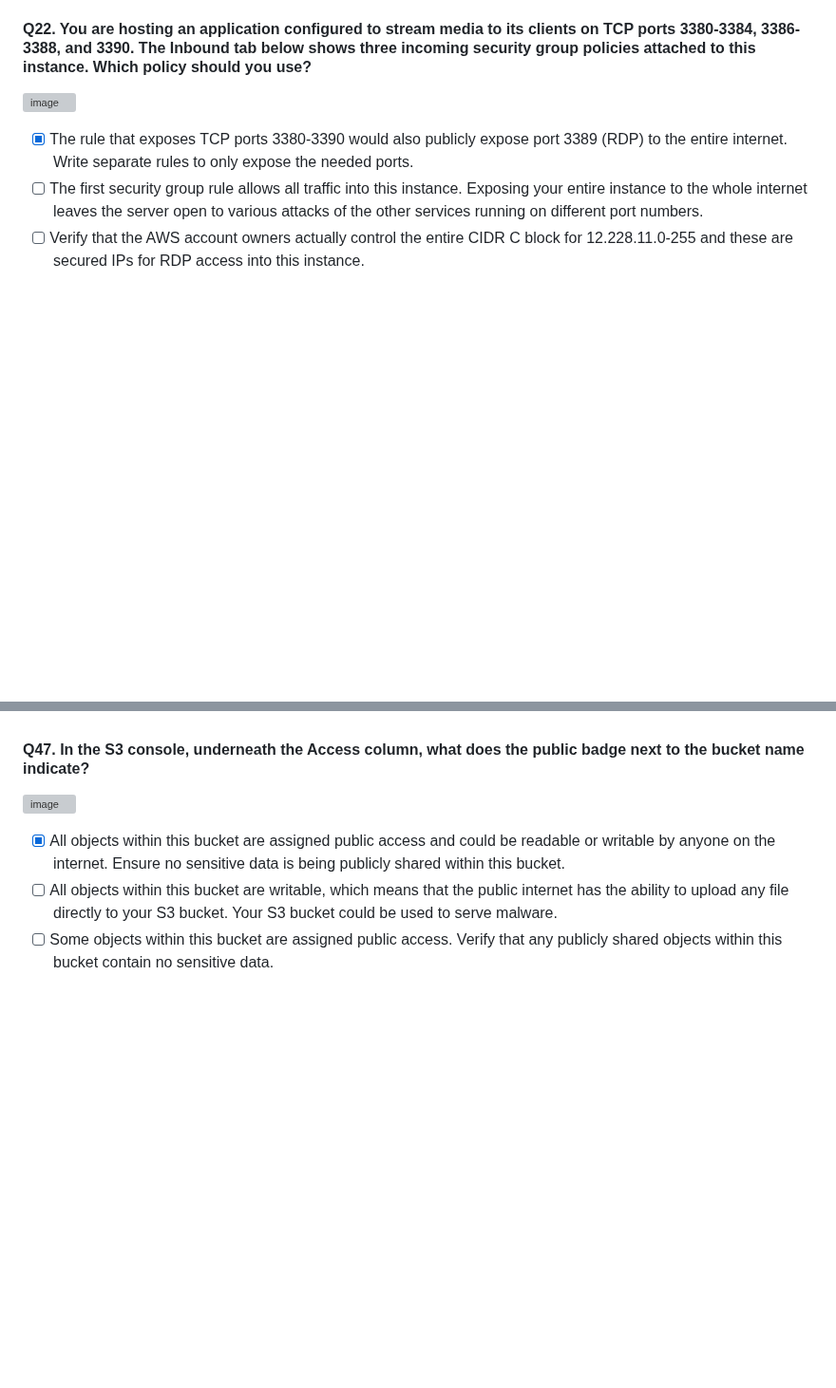
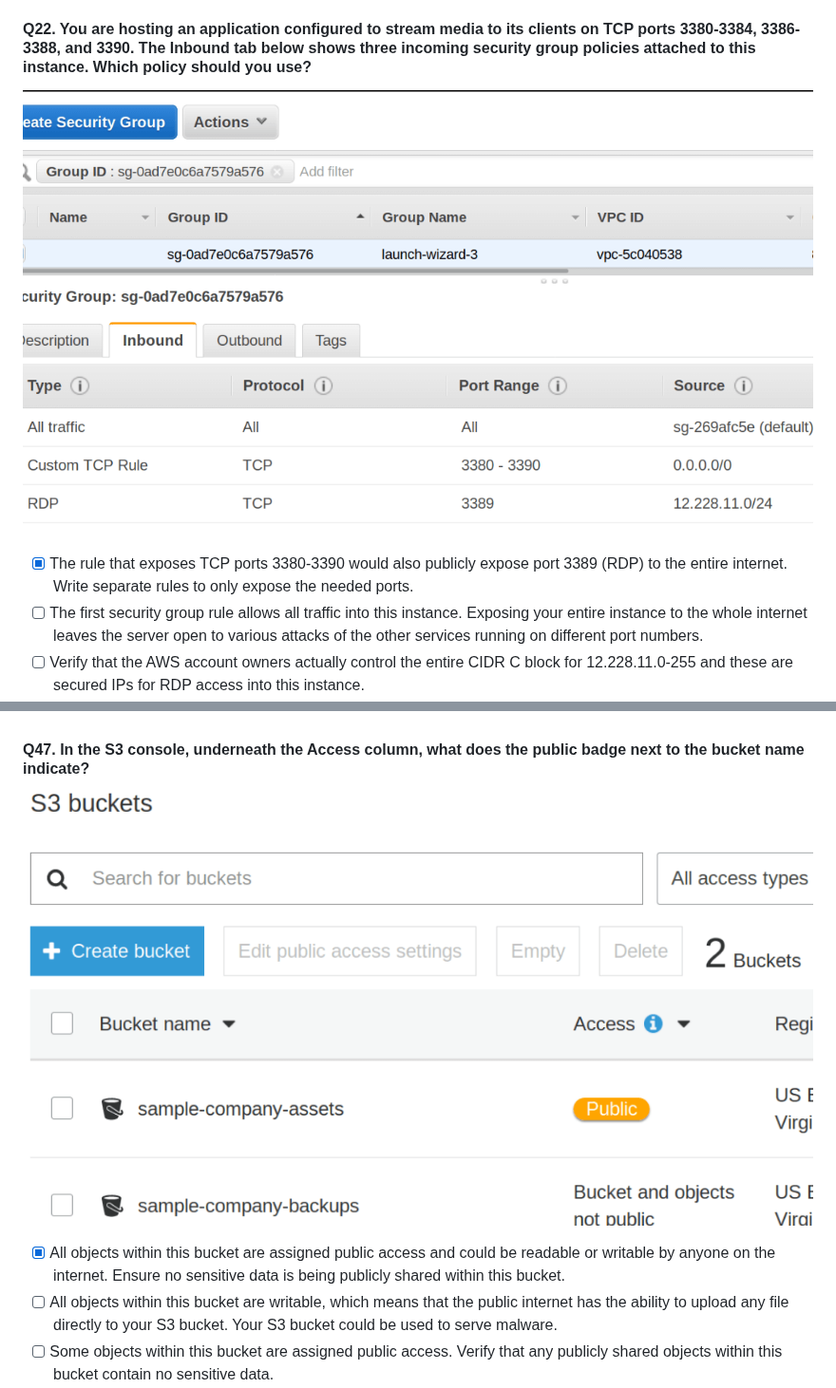
Before and after one commit to rnem/aws, a Markdown page: practice-questions/linkedin-skill-assessments-quizzes/aws-quiz.md, 2 parts joined by grey strips. Shown at 95% size. GitHub-like rendering; blank space fills up the shorter version; grey boxes are pictures that could not be loaded.

```diff
--- a/practice-questions/linkedin-skill-assessments-quizzes/aws-quiz.md
+++ b/practice-questions/linkedin-skill-assessments-quizzes/aws-quiz.md
@@ -160,7 +160,7 @@
 
 #### Q22. You are hosting an application configured to stream media to its clients on TCP ports 3380-3384, 3386-3388, and 3390. The Inbound tab below shows three incoming security group policies attached to this instance. Which policy should you use?
 
-![image](images/Q22.png)
+![image](../images/Q22.png)
 
 - [x] The rule that exposes TCP ports 3380-3390 would also publicly expose port 3389 (RDP) to the entire internet. Write separate rules to only expose the needed ports.
 - [ ] The first security group rule allows all traffic into this instance. Exposing your entire instance to the whole internet leaves the server open to various attacks of the other services running on different port numbers.
@@ -387,7 +387,7 @@ aws ec2 associate-address --instance-id i-8b953 --allocation-id eipalloc-02d021a
 
 #### Q47. In the S3 console, underneath the Access column, what does the public badge next to the bucket name indicate?
 
-![image](images/Q47.png)
+![image](../images/Q47.png)
 
 - [x] All objects within this bucket are assigned public access and could be readable or writable by anyone on the internet. Ensure no sensitive data is being publicly shared within this bucket.
 - [ ] All objects within this bucket are writable, which means that the public internet has the ability to upload any file directly to your S3 bucket. Your S3 bucket could be used to serve malware.
```
Also changed, not shown: other parts of practice-questions/linkedin-skill-assessments-quizzes/aws-quiz.md (+5 -5 lines).
